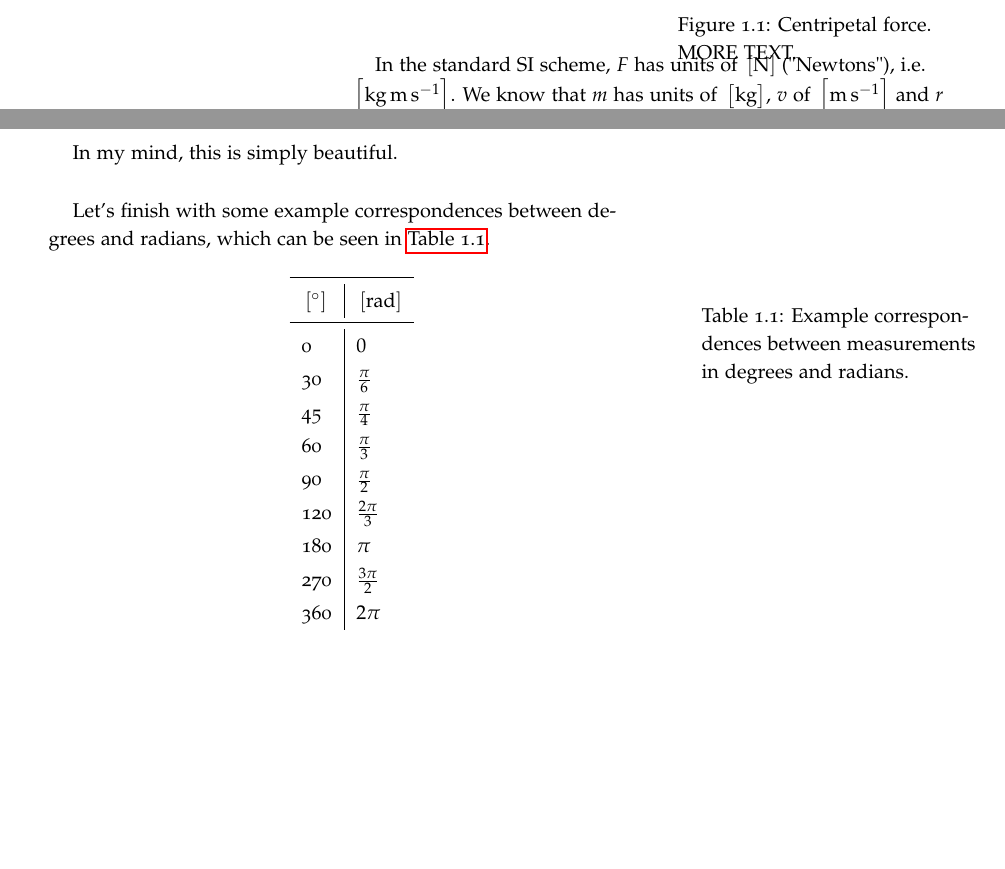
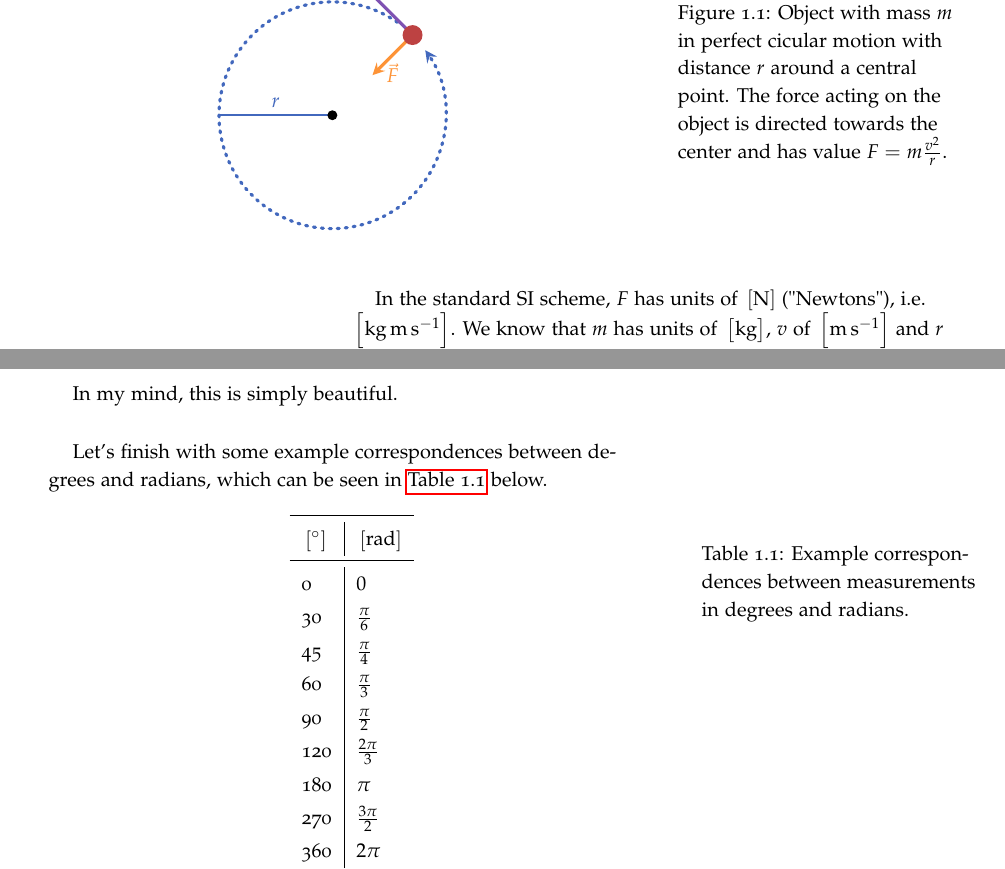
Before and after one commit to pelegs/physics_simulations_course, a LaTeX thesis (notes/main.tex, which reads notes/chapters/intro.tex): two parts of pages 4 and 5 of 21, joined at a grey line, cut at the place of the change, the shorter picture padded with empty space. The pictures show the PDF file notes/pdfs/main.pdf that the author committed with the source.

Commit message:
Added figure of circular motion

```diff
--- a/notes/chapters/intro.tex
+++ b/notes/chapters/intro.tex
@@ -21,9 +21,23 @@ where $m$ is the mass of the rotationg object, $v^{2}$ is the square of the line
 
 \begin{figure}
   \begin{center}
-    % TO BE DRAWN
+    \begin{tikzpicture}
+      \pgfmathsetmacro{\R}{2}
+      \pgfmathsetmacro{\th}{45}
+      \pgfmathsetmacro{\L}{0.5}
+      \coordinate (a) at ({\R*cos(\th)},{\R*sin(\th)});
+      \coordinate (v) at ($(a)+({-0.75*\R*sin(\th)},{0.75*\R*cos(\th)})$);
+      \coordinate (l) at ($(0,0)!\L!(a)$);
+      \coordinate (F) at ($(a)!0.5!(0,0)$);
+      \pic[vector={xblue}, dash pattern=on 1pt off 3pt]{carc={\th+10}:{360+\th-10}:\R};
+      \draw[very thick, xblue] (0,0) -- (-\R,0) node [midway, above] {$r$};
+      \node[point={}, minimum size=5pt] at (0,0) {};
+      \draw[vector={xorange}] (a) -- (F) node[midway, below] {$\vec{F}$};
+      \draw[vector={xpurple}] (a) -- ($(a)!1!(v)$) node[midway, above right] {$\vec{v}$};
+      \node[point={}, minimum size=10pt, xred] at (a) {};
+    \end{tikzpicture}
   \end{center}
-  \caption{Centripetal force. MORE TEXT.}
+  \caption{Object with mass $m$ in perfect cicular motion with distance $r$ around a central point. The force acting on the object is directed towards the center and has value $F=m\frac{v^{2}}{r}$.}
   \label{fig:centripetal_force}
 \end{figure}
 
@@ -65,7 +79,7 @@ Now, using the radian unit to measure an angle $\theta$, we get that $\omega$ ha
 
 In my mind, this is simply beautiful.
 
-Let's finish with some example correspondences between degrees and radians, which can be seen in \autoref{tab:degrees_to_radians}.
+Let's finish with some example correspondences between degrees and radians, which can be seen in \autoref{tab:degrees_to_radians} below.
 
 \begin{table}
   \caption{Example correspondences between measurements in degrees and radians.}
```
Also changed, not shown: notes/main.tex (+1 -0 lines), notes/figs/main-figure0.pdf, notes/figs/main-figure1.pdf, notes/figs/main-figure10.pdf, notes/figs/main-figure11.pdf, notes/figs/main-figure12.pdf, notes/figs/main-figure13.pdf (added), notes/figs/main-figure2.pdf, notes/figs/main-figure3.pdf, notes/figs/main-figure4.pdf, notes/figs/main-figure5.pdf, notes/figs/main-figure6.pdf, notes/figs/main-figure7.pdf, notes/figs/main-figure8.pdf, 2 more files.
